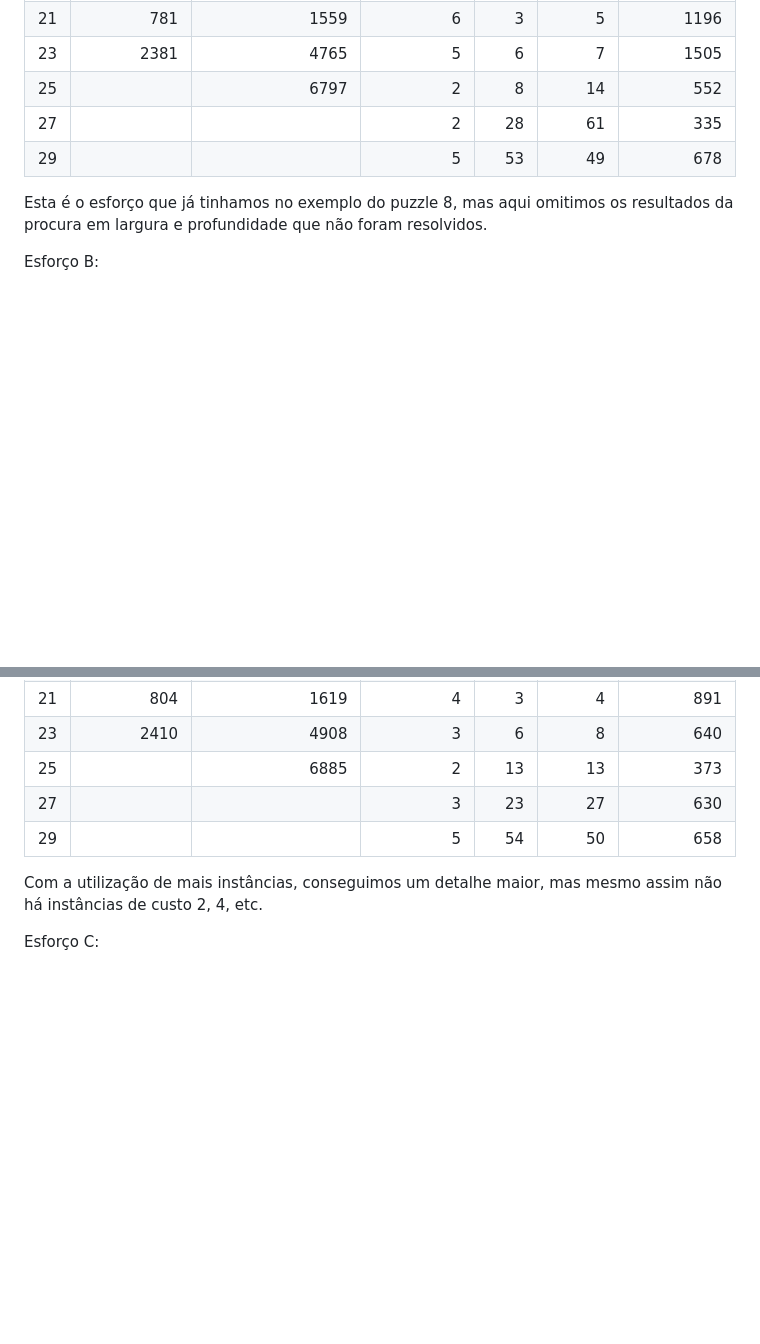
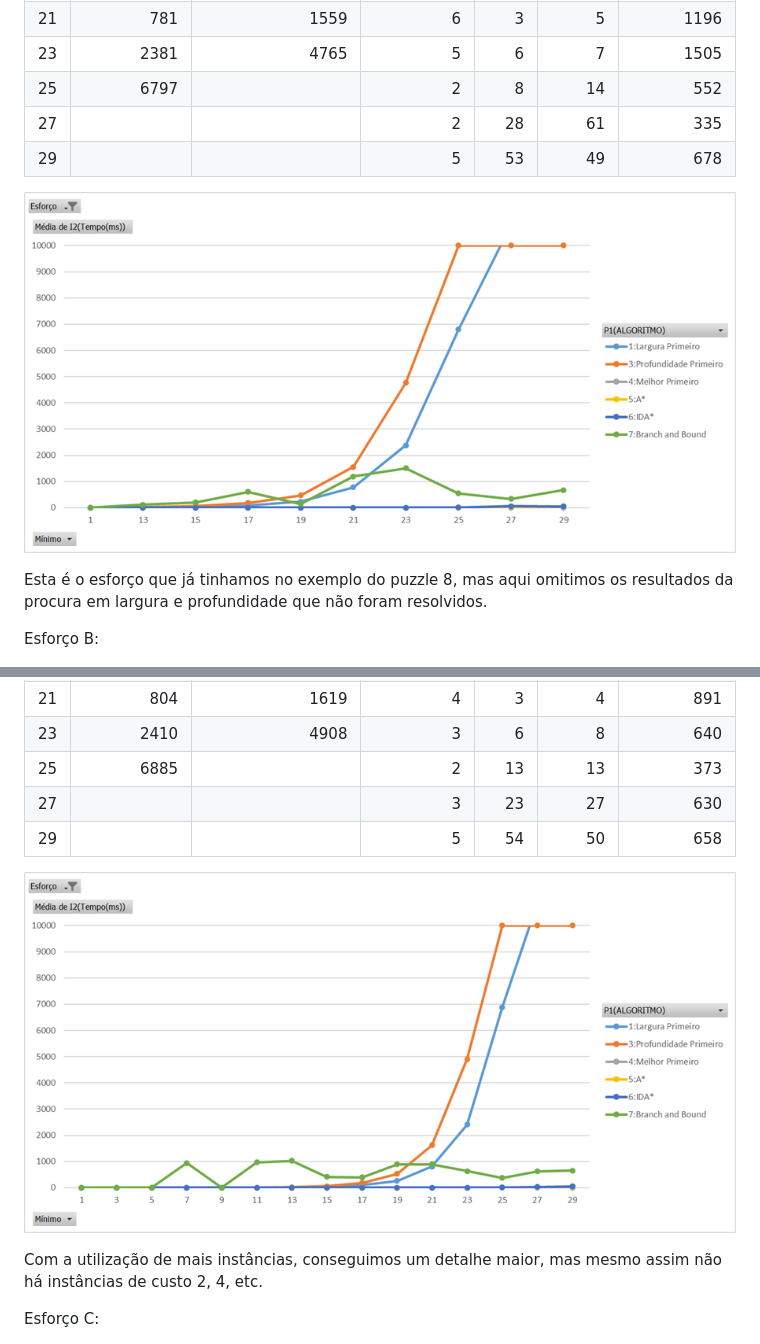
Before and after one commit to jcoelho72/TProcura, a Markdown page: docs/ConstrutivaDeucalion.md, 2 parts joined by grey strips. GitHub-like rendering; pictures changed too: docs/images/puzzle8_esforcoA.png (added), docs/images/puzzle8_esforcoB.png (added); blank space fills up the shorter version.

Commit message:
gráficos adicionados

```diff
--- a/docs/ConstrutivaDeucalion.md
+++ b/docs/ConstrutivaDeucalion.md
@@ -1019,9 +1019,11 @@ Esforço A:
 | 19 | 236 | 471 | 1 | 2 | 2 | 150 |
 | 21 | 781 | 1559 | 6 | 3 | 5 | 1196 |
 | 23 | 2381 | 4765 | 5 | 6 | 7 | 1505 |
-| 25 | | 6797 | 2 | 8 | 14 | 552 |
+| 25 | 6797 | | 2 | 8 | 14 | 552 |
 | 27 | | | 2 | 28 | 61 | 335 |
 | 29 | | | 5 | 53 | 49 | 678 |
+
+![Gráfico do Puzzle 8 – Esforço A](images/puzzle8_esforcoA.png)
 
 Esta é o esforço que já tinhamos no exemplo do puzzle 8, mas aqui omitimos os resultados da procura em largura e profundidade que
 não foram resolvidos.
@@ -1042,9 +1044,11 @@ Esforço B:
 | 19 | 267 | 532 | 4 | 2 | 2 | 895 |
 | 21 | 804 | 1619 | 4 | 3 | 4 | 891 |
 | 23 | 2410 | 4908 | 3 | 6 | 8 | 640 |
-| 25 | | 6885 | 2 | 13 | 13 | 373 |
+| 25 | 6885 | | 2 | 13 | 13 | 373 |
 | 27 | | | 3 | 23 | 27 | 630 |
 | 29 | | | 5 | 54 | 50 | 658 |
+
+![Gráfico do Puzzle 8 – Esforço B](images/puzzle8_esforcoB.png)
 
 Com a utilização de mais instâncias, conseguimos um detalhe maior, mas mesmo assim não há instâncias de custo 2, 4, etc.
 
```
Also changed, not shown: other parts of docs/ConstrutivaDeucalion.md (+2 -0 lines), docs/images/puzzle8_esforcoC.png (added).
